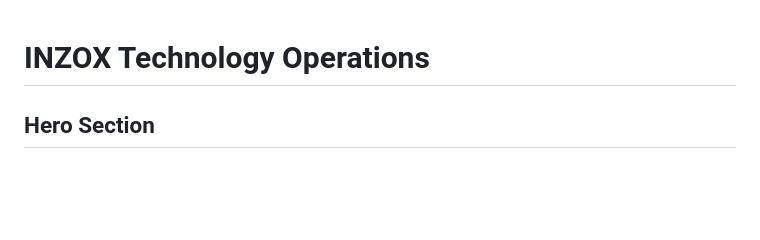
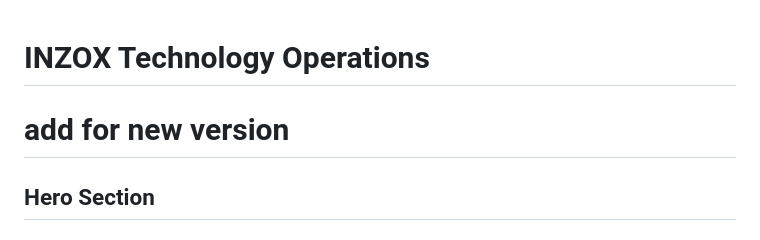
Before and after one commit to ziyad-tarek1/landing, a Markdown page: README.md, the part around the change. GitHub-like rendering; blank space fills up the shorter version.

Commit message:
Add new version section to README

```diff
--- a/README.md
+++ b/README.md
@@ -1,5 +1,7 @@
 # INZOX Technology Operations
 
+
+# add for new version
 ## Hero Section
 
 ### Headline
```
